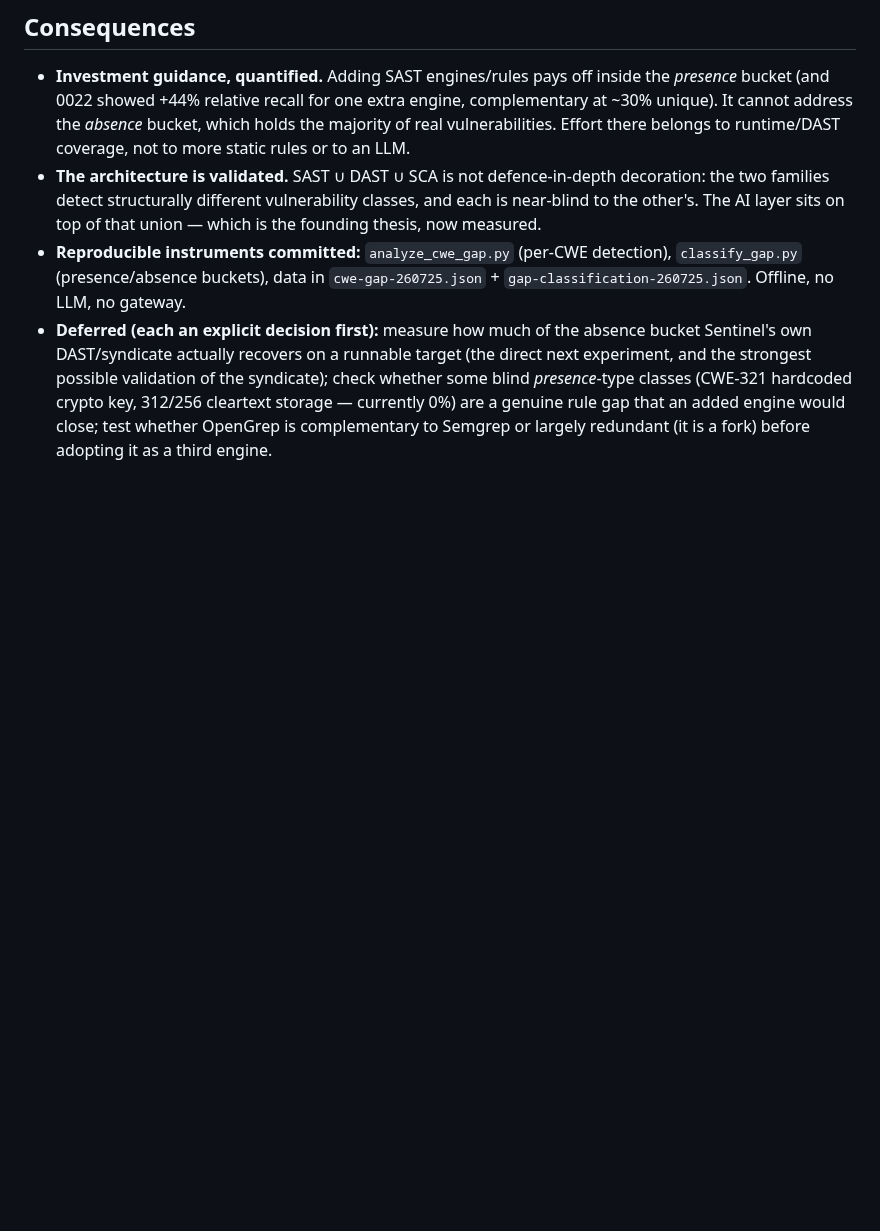
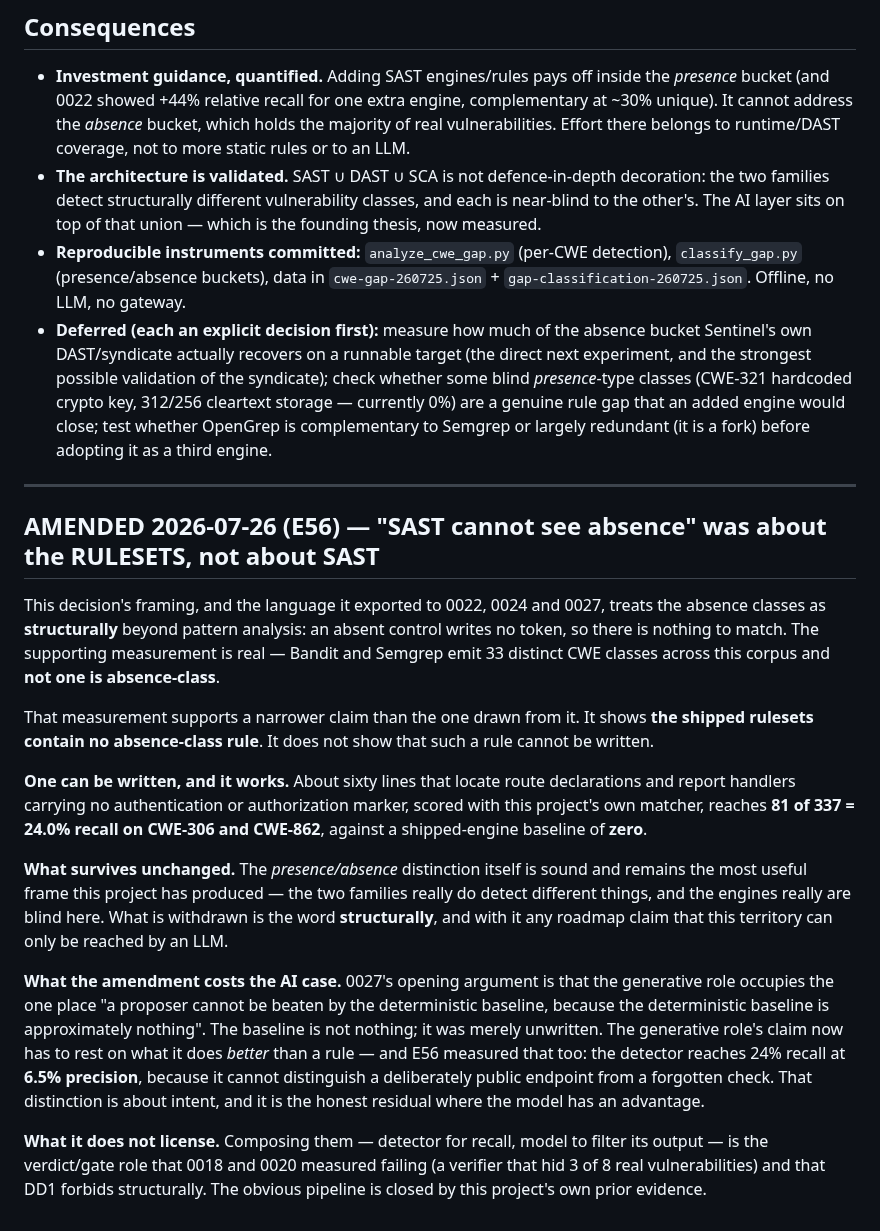
Before and after one commit to manhquydev/sentinel-security-platform, a Markdown page: docs/decisions/0023-sast-detects-presence-not-absence-the-residual-belongs-to-runtime.md, the part around the change. Drawn GitHub-style; blank space fills up the shorter version.

```diff
--- a/docs/decisions/0023-sast-detects-presence-not-absence-the-residual-belongs-to-runtime.md
+++ b/docs/decisions/0023-sast-detects-presence-not-absence-the-residual-belongs-to-runtime.md
@@ -125,3 +125,35 @@ collected to test this hypothesis.
   hardcoded crypto key, 312/256 cleartext storage — currently 0%) are a genuine rule gap that an added
   engine would close; test whether OpenGrep is complementary to Semgrep or largely redundant (it is a
   fork) before adopting it as a third engine.
+
+---
+
+## AMENDED 2026-07-26 (E56) — "SAST cannot see absence" was about the RULESETS, not about SAST
+
+This decision's framing, and the language it exported to 0022, 0024 and 0027, treats the absence classes
+as **structurally** beyond pattern analysis: an absent control writes no token, so there is nothing to
+match. The supporting measurement is real — Bandit and Semgrep emit 33 distinct CWE classes across this
+corpus and **not one is absence-class**.
+
+That measurement supports a narrower claim than the one drawn from it. It shows **the shipped rulesets
+contain no absence-class rule**. It does not show that such a rule cannot be written.
+
+**One can be written, and it works.** About sixty lines that locate route declarations and report handlers
+carrying no authentication or authorization marker, scored with this project's own matcher, reaches
+**81 of 337 = 24.0% recall on CWE-306 and CWE-862**, against a shipped-engine baseline of **zero**.
+
+**What survives unchanged.** The *presence/absence* distinction itself is sound and remains the most useful
+frame this project has produced — the two families really do detect different things, and the engines
+really are blind here. What is withdrawn is the word **structurally**, and with it any roadmap claim that
+this territory can only be reached by an LLM.
+
+**What the amendment costs the AI case.** 0027's opening argument is that the generative role occupies the
+one place "a proposer cannot be beaten by the deterministic baseline, because the deterministic baseline is
+approximately nothing". The baseline is not nothing; it was merely unwritten. The generative role's claim
+now has to rest on what it does *better* than a rule — and E56 measured that too: the detector reaches 24%
+recall at **6.5% precision**, because it cannot distinguish a deliberately public endpoint from a forgotten
+check. That distinction is about intent, and it is the honest residual where the model has an advantage.
+
+**What it does not license.** Composing them — detector for recall, model to filter its output — is the
+verdict/gate role that 0018 and 0020 measured failing (a verifier that hid 3 of 8 real vulnerabilities) and
+that DD1 forbids structurally. The obvious pipeline is closed by this project's own prior evidence.
```
Also changed, not shown: docs/2026-07-26_NguyenManhQuy_Week12.md (+18 -1 lines), docs/decisions/0027-the-llm-belongs-in-the-generative-role-on-absence-of-control-classes.md (+9 -0 lines).
